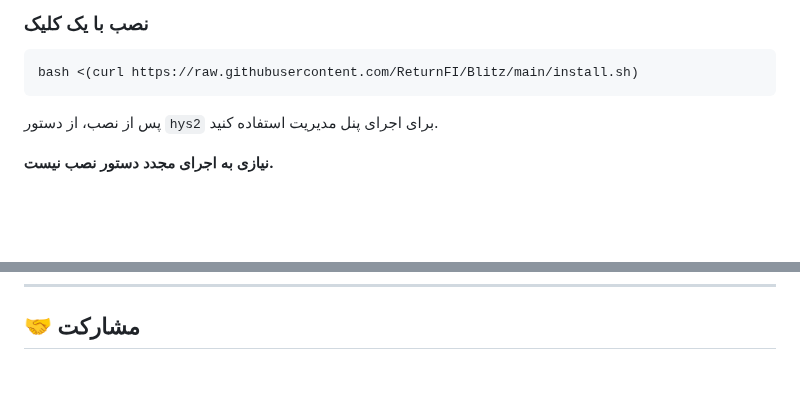
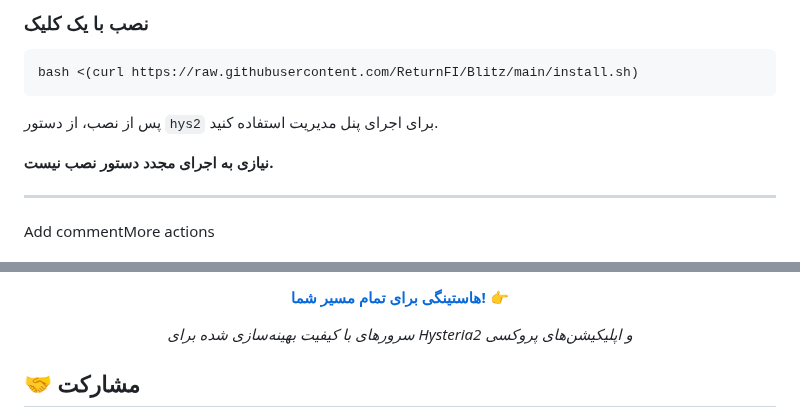
Before and after one commit to ReturnFI/Hysteria2, a Markdown page: README-fa.md, 2 parts joined by grey strips. GitHub-like rendering; blank space fills up the shorter version.

```diff
--- a/README-fa.md
+++ b/README-fa.md
@@ -61,4 +61,5 @@ bash <(curl https://raw.githubusercontent.com/ReturnFI/Blitz/main/install.sh)
 
 
 ---
+Add commentMore actions
 
@@ -65,3 +82,13 @@ bash <(curl https://raw.githubusercontent.com/ReturnFI/Blitz/main/install.sh)
+[**هاستینگی برای تمام مسیر شما!**](https://client.petrosky.io/aff.php?aff=344) 👉
+
+
+
+
+
+*سرورهای با کیفیت بهینه‌سازی شده برای Hysteria2 و اپلیکیشن‌های پروکسی*
+
+
+</div>
 
 ## 🤝 مشارکت
 
```
Also changed, not shown: other parts of README-fa.md (+16 -0 lines).
